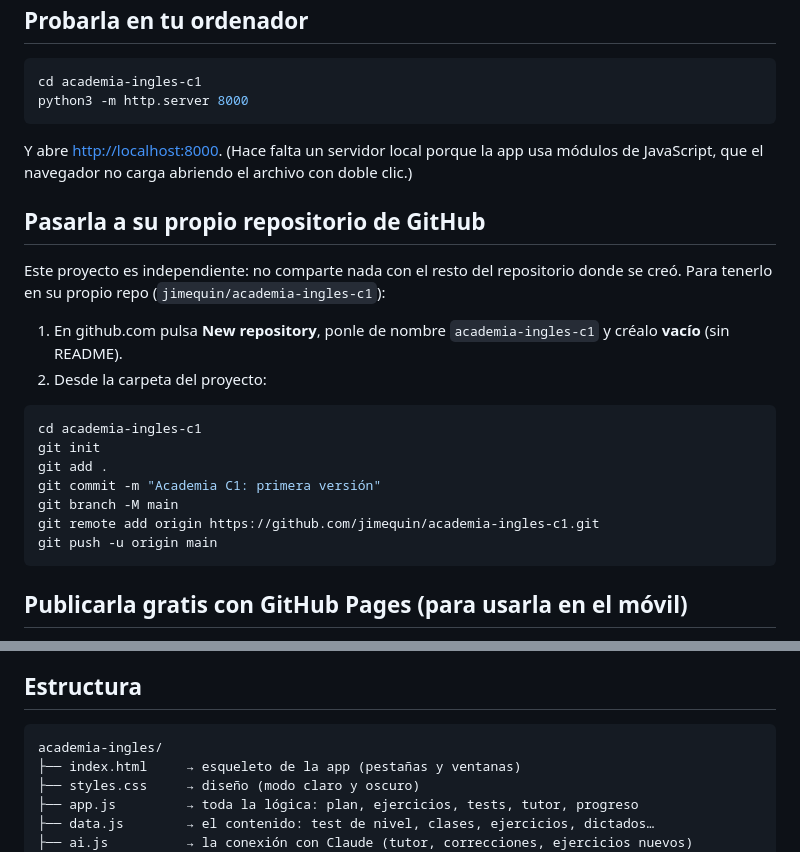
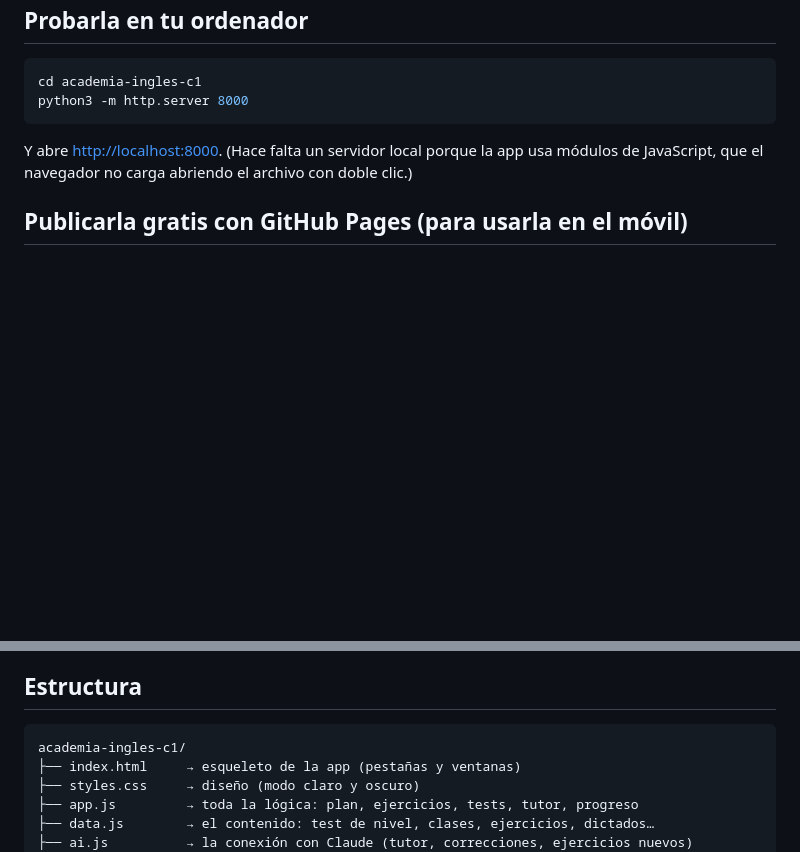
Before and after one commit to jimequin/academia-ingles-c1, a Markdown page: README.md, 2 parts joined by grey strips. Rendered like a GitHub page; blank space fills up the shorter version.

Commit message:
README: quita los pasos de mudanza (ya está en su propio repositorio)
Co-Authored-By: Claude Opus 5.5 <noreply@anthropic.com>
Claude-Session: https://claude.ai/code/session_014kvWVZ8FRYoELsj2sMxm4x

````diff
--- a/README.md
+++ b/README.md
@@ -54,25 +54,6 @@ python3 -m http.server 8000
 Y abre <http://localhost:8000>. (Hace falta un servidor local porque la app usa
 módulos de JavaScript, que el navegador no carga abriendo el archivo con doble clic.)
 
-## Pasarla a su propio repositorio de GitHub
-
-Este proyecto es independiente: no comparte nada con el resto del repositorio
-donde se creó. Para tenerlo en su propio repo (`jimequin/academia-ingles-c1`):
-
-1. En github.com pulsa **New repository**, ponle de nombre `academia-ingles-c1`
-   y créalo **vacío** (sin README).
-2. Desde la carpeta del proyecto:
-
-```bash
-cd academia-ingles-c1
-git init
-git add .
-git commit -m "Academia C1: primera versión"
-git branch -M main
-git remote add origin https://github.com/jimequin/academia-ingles-c1.git
-git push -u origin main
-```
-
 ## Publicarla gratis con GitHub Pages (para usarla en el móvil)
 
 1. En el repo: **Settings → Pages**.
@@ -88,7 +69,7 @@ En iPhone ábrela en Safari → compartir → *Añadir a pantalla de inicio*.
 ## Estructura
 
 ```
-academia-ingles/
+academia-ingles-c1/
 ├── index.html     → esqueleto de la app (pestañas y ventanas)
 ├── styles.css     → diseño (modo claro y oscuro)
 ├── app.js         → toda la lógica: plan, ejercicios, tests, tutor, progreso
````
